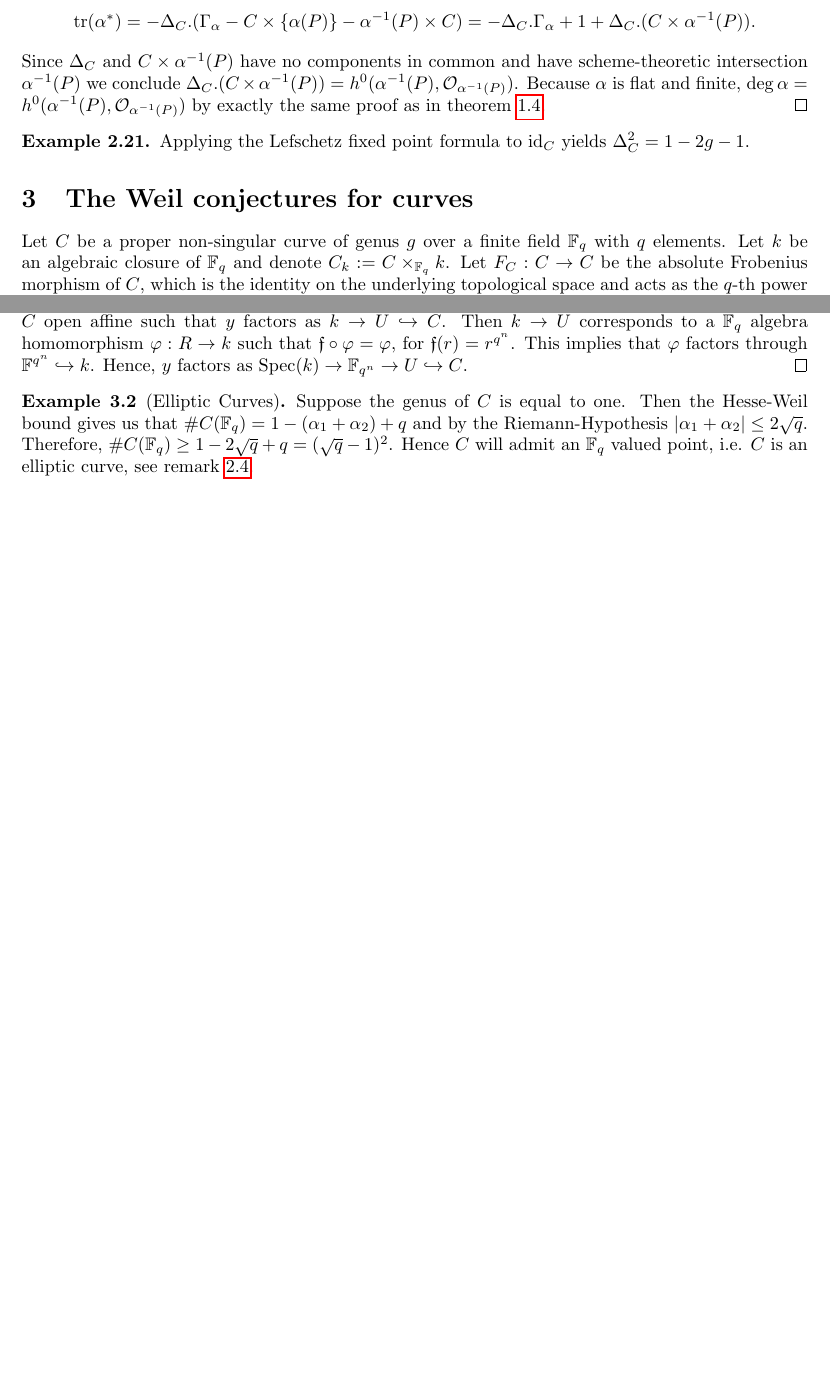
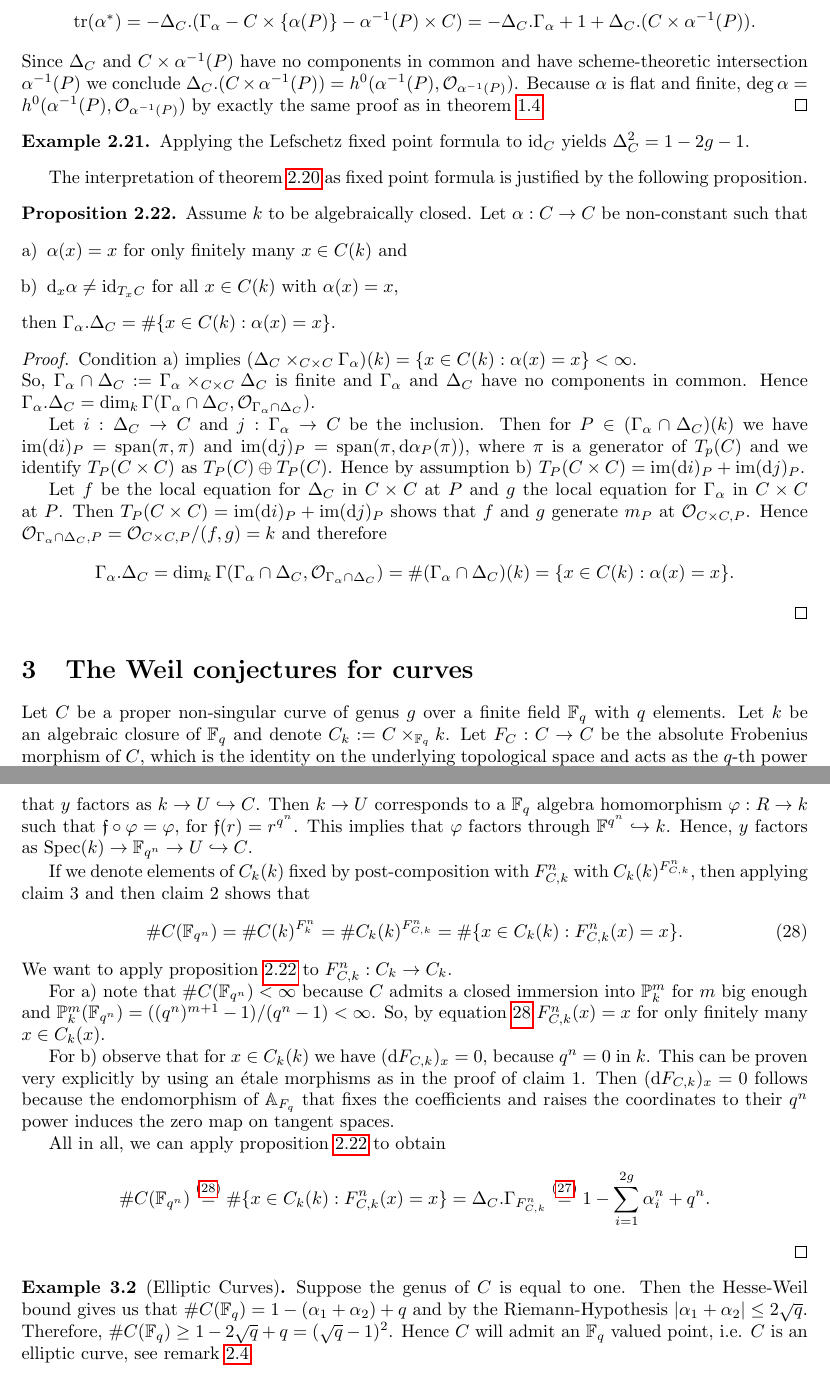
Before and after one commit to fNeugebauer/project_on_the_Weil_conjecture_for_curves_via_Jacobians, a LaTeX CV (project_on_the_weil_conjectures_for_curves.tex): two parts of pages 23 and 24 of 25 before the commit and two parts of pages 23 and 25 of 26 after it, joined at a grey line, cut so that both start at the same text, the shorter picture padded with empty space. Compiled offline with pdfLaTeX.

Commit message:
calling it a day

```diff
--- a/project_on_the_weil_conjectures_for_curves.tex
+++ b/project_on_the_weil_conjectures_for_curves.tex
@@ -980,6 +980,23 @@ The following lemma says that the Rosati involution translates one approach into
 \begin{exm}
 	Applying the Lefschetz fixed point formula to $\id_C$ yields $\Delta_C^2=1-2g-1$.
 \end{exm}
+The interpretation of theorem \ref{thm Lefschetz fixed point formula} as fixed point formula is justified by the following proposition.
+\begin{prop}\label{prop fixed points and intersection}
+	Assume $k$ to be algebraically closed.
+	Let $\alpha:C\to C$ be non-constant such that \begin{enumerate}[a)]
+		\item $\alpha(x)=x$ for only finitely many $x\in C(k)$ and
+		\item $\dd_x \alpha \neq \id_{T_x C}$ for all $x\in C(k)$ with $\alpha(x)=x$,
+	\end{enumerate}
+	then $\Gamma_\alpha. \Delta_C =\#\{x\in C(k): \alpha(x)=x\}$.
+\end{prop}
+\begin{proof}
+	Condition a) implies $(\Delta_C \times_{C\times C}\Gamma_{\alpha})(k)=\{x\in C(k) : \alpha(x)=x\}<\infty$.\\ So, $\Gamma_\alpha \cap \Delta_C:=\Gamma_\alpha\times_{C\times C} \Delta_C $ is finite and $\Gamma_\alpha$ and $\Delta_C$ have no components in common. Hence $\Gamma_{\alpha}.\Delta_C =\dim_k \Gamma(\Gamma_\alpha \cap \Delta_C, \Om_{\Gamma_\alpha \cap \Delta_C})$.
+
+	Let $i: \Delta_C \to C$ and $j: \Gamma_\alpha \to C$ be the inclusion. Then for $P \in (\Gamma_\alpha \cap \Delta_C)(k)$ we have $\text{im} (\dd i)_P =\text{span}(\pi,\pi)$ and $\text{im} (\dd j)_P =\text{span}(\pi,\dd \alpha_P(\pi))$, where $\pi$ is a generator of $T_p(C)$ and we identify $T_P(C\times C)$ as $T_P(C)\oplus T_P(C)$. Hence by assumption b) $T_P(C\times C)=\text{im}(\dd i)_P + \text{im}(\dd j)_P$.
+
+	Let $f$ be the local equation for $\Delta_C$ in $C\times C$ at $P$ and $g$ the local equation for $\Gamma_{\alpha}$ in $C\times C$ at $P$. Then $T_P(C\times C)=\text{im}(\dd i)_P + \text{im}(\dd j)_P$ shows that $f$ and $g$ generate $m_P$ at $\Om_{C\times C, P}$. Hence $\Om_{\Gamma_{\alpha}\cap \Delta_C, P}=\Om_{C\times C, P}/(f,g)=k$ and therefore
+	\[ \Gamma_{\alpha}.\Delta_C=\dim_k \Gamma(\Gamma_\alpha \cap \Delta_C, \Om_{\Gamma_\alpha \cap \Delta_C})=\#(\Gamma_\alpha \cap \Delta_C)(k)=\{x\in C(k): \alpha(x)=x\}.\]
+\end{proof}
 \section{The Weil conjectures for curves}
 Let $C$ be a proper non-singular curve of genus $g$ over a finite field $\mathbb{F}_q$ with $q$ elements.  Let $k$ be an algebraic closure of $\mathbb{F}_q$ and denote $C_k:=C\times_{\mathbb{F}_q} k$. Let $F_C: C\to C$ be the absolute Frobenius morphism of $C$, which is the identity on the underlying topological space and acts as the $q$-th power map on $\mathcal{O}_C$. Let $F_{C,k}:= F_C \times_{\mathbb{F}_q} 1_k$ be the $k$ linear Frobenius morphism of $C_k$.
 
@@ -1026,3 +1046,13 @@ whenever $C$ has an $\mathbb{F}_{q^n}$ valued point.
+	If we denote elements of $C_k(k)$ fixed by post-composition with $F_{C,k}^n$ with $C_k(k)^{F_{C,k}^n}$, then applying claim 3 and then claim 2 shows that \begin{align}\#C(\mathbb{F}_{q^n})=\# C(k)^{F_k^n}=\#C_k(k)^{F_{C,k}^n}=\# \{x\in C_k(k): F_{C,k}^n(x)=x\}.\label{eq fixed points froben}
+	\end{align}
+	We want to apply proposition \ref{prop fixed points and intersection} to $F^n_{C,k}: C_k \to C_k$.
+
+	For a) note that $\#C(\mathbb{F}_{q^n})<\infty$ because $C$ admits a closed immersion into $\mathbb{P}^m_k$ for $m$ big enough and $\mathbb{P}^m_k(\mathbb{F}_{q^n})=((q^n)^{m+1}-1)/(q^n-1)<\infty$. So, by equation \ref{eq fixed points froben} $F_{C,k}^n(x)=x$ for only finitely many $x\in C_k(x)$.
+
+	For b) observe that for $x\in C_k(k)$ we have $(\dd F_{C,k})_x =0$, because $q^n=0$ in $k$. This can be proven very explicitly by using an étale morphisms as in the proof of claim 1. Then  $(\dd F_{C,k})_x =0$ follows because the endomorphism of $\mathbb{A}_{F_q}$ that fixes the coefficients and raises the coordinates to their $q^n$ power induces the zero map on tangent spaces.
+
+	All in all, we can apply proposition \ref{prop fixed points and intersection} to obtain
+	\[\#C(\mathbb{F}_{q^n})\overset{(\ref{eq fixed points froben})}{=}\#\{x \in C_k(k): F_{C,k}^n(x)=x\}=\Delta_C.\Gamma_{F_{C,k}^n}\overset{(\ref{eq intersection frobenius diagonal})}{=}1-\sum_{i=1}^{2g}\alpha_i^n + q^n.\]
 \end{proof}
 \begin{exm}[Elliptic Curves]
 	Suppose the genus of $C$ is equal to one. Then the Hesse-Weil bound gives us that $\# C(\mathbb{F}_q)=1-(\alpha_1+\alpha_2)+q$ and by the Riemann-Hypothesis $\abs{\alpha_1+\alpha_2}\le 2 \sqrt{q}$. Therefore, $\# C(\mathbb{F}_q)\ge 1-2\sqrt{q}+q=(\sqrt{q}-1)^2$. Hence $C$ will admit an $\mathbb{F}_q$ valued point, i.e. $C$ is an elliptic curve, see remark \ref{rmk elliptic curves}.
```
Also changed, not shown: project_on_the_weil_conjectures_for_curves.pdf, project_on_the_weil_conjectures_for_curves.tex (11 more changed lines), 3 other files.
